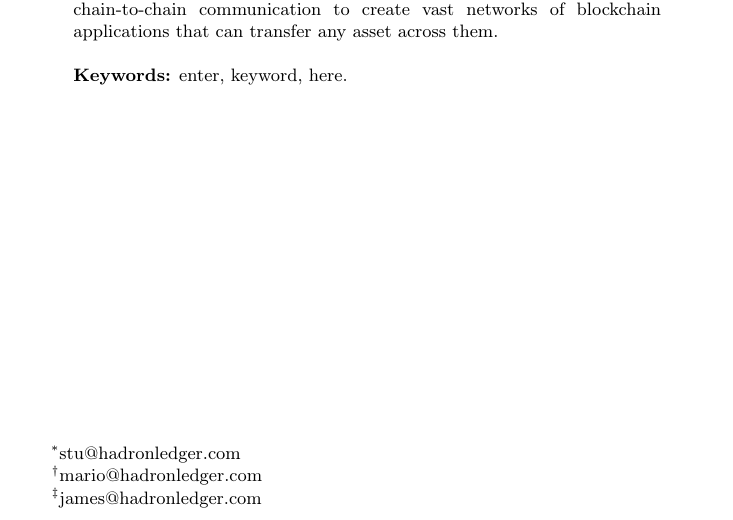
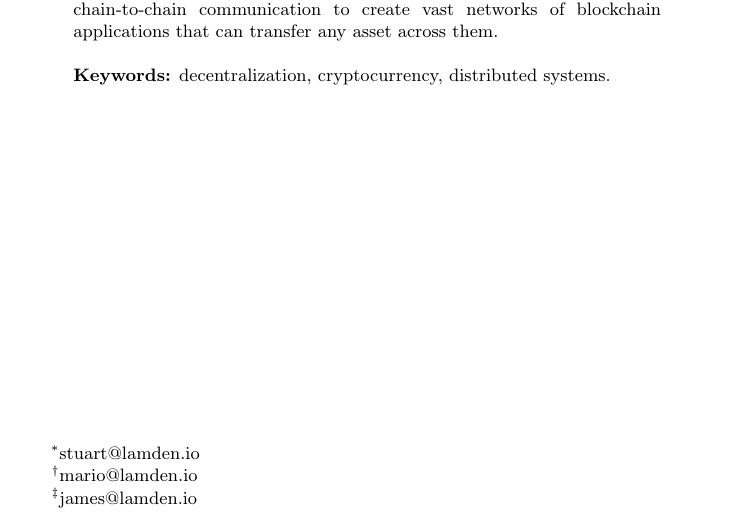
Before and after one commit to Lamden/whitepaper, a LaTeX document (main.tex): part of page 1 of 16, cut so that both start at the same text. Compiled offline with pdfLaTeX.

Commit message:
email updates

```diff
--- a/main.tex
+++ b/main.tex
@@ -44,10 +44,10 @@
 \renewcommand\lstlistingname{Algorithm}
 
 \title{Lamden: a framework for the rapid development\\and deployment of blockchain technologies.}
-\author{Stuart Farmer\thanks{stu@hadronledger.com}}
-\author{Mario Hernandez\thanks{mario@hadronledger.com}}
-\author{James Munsch\thanks{james@hadronledger.com}}
-\affil{The Lamden Project, White Paper version 0.1.1}
+\author{Stuart Farmer\thanks{stuart@lamden.io}}
+\author{Mario Hernandez\thanks{mario@lamden.io}}
+\author{James Munsch\thanks{james@lamden.io}}
+\affil{The Lamden Project, White Paper version 0.1.2}
 
 \begin{document}
 \sloppy
@@ -56,7 +56,7 @@
     \maketitle
     \begin{abstract}
 	Blockchain application development is unnecessarily hard, partially because of how new the technology is, but also because of certain imposed limitations on the current status quo of how blockchains are used today. In this paper, we discuss the problems with current blockchain implementations and a solution to these problems. We introduce Lamden: a software package of development tools that includes a blockchain generator, community collaboration tools, and independent chain-to-chain communication to create vast networks of blockchain applications that can transfer any asset across them.\\\\
-	{\bf Keywords:} enter, keyword, here.
+	{\bf Keywords:} decentralization, cryptocurrency, distributed systems.
     \end{abstract}
 \end{titlingpage}
 
```
Also changed, not shown: main.pdf, 1 other file.
